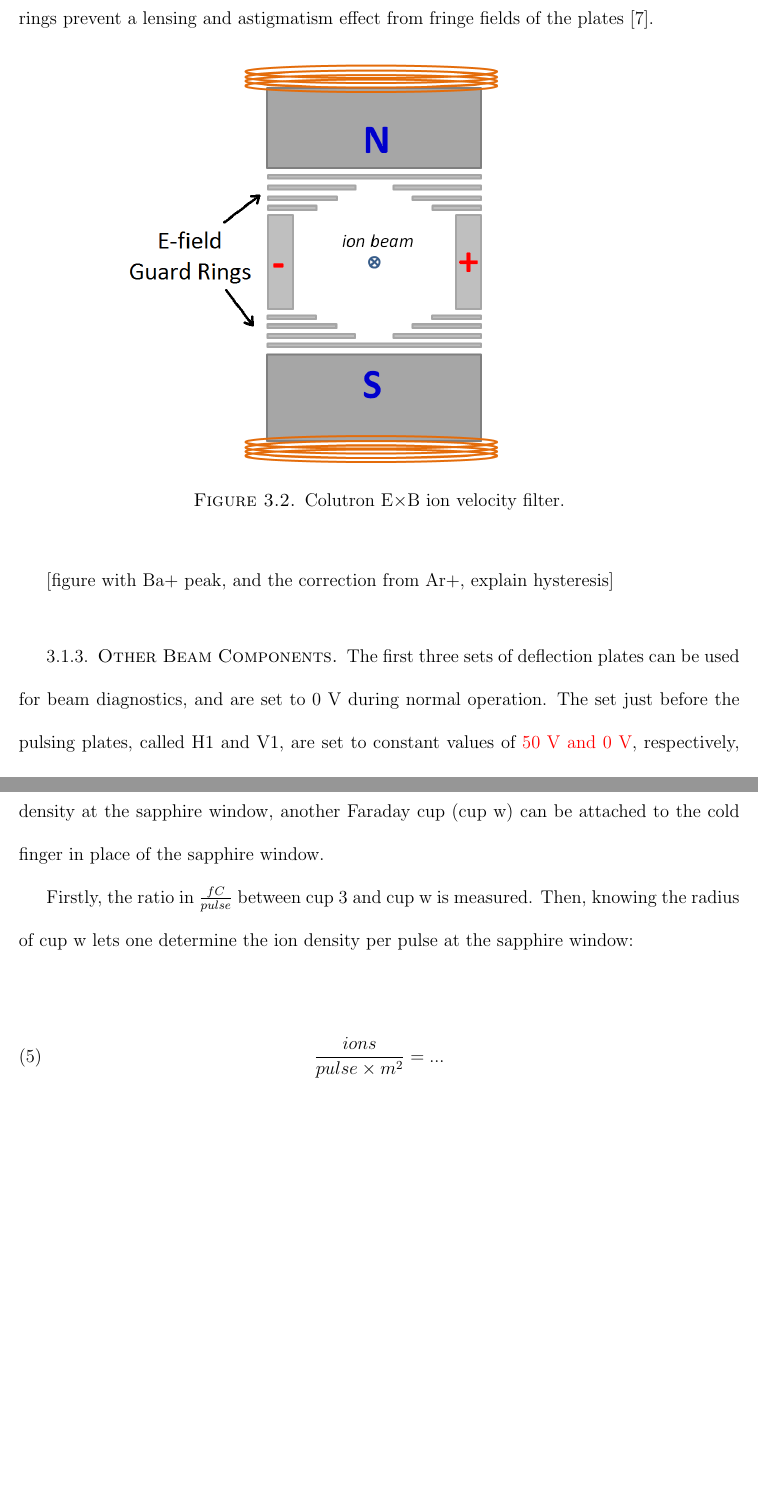
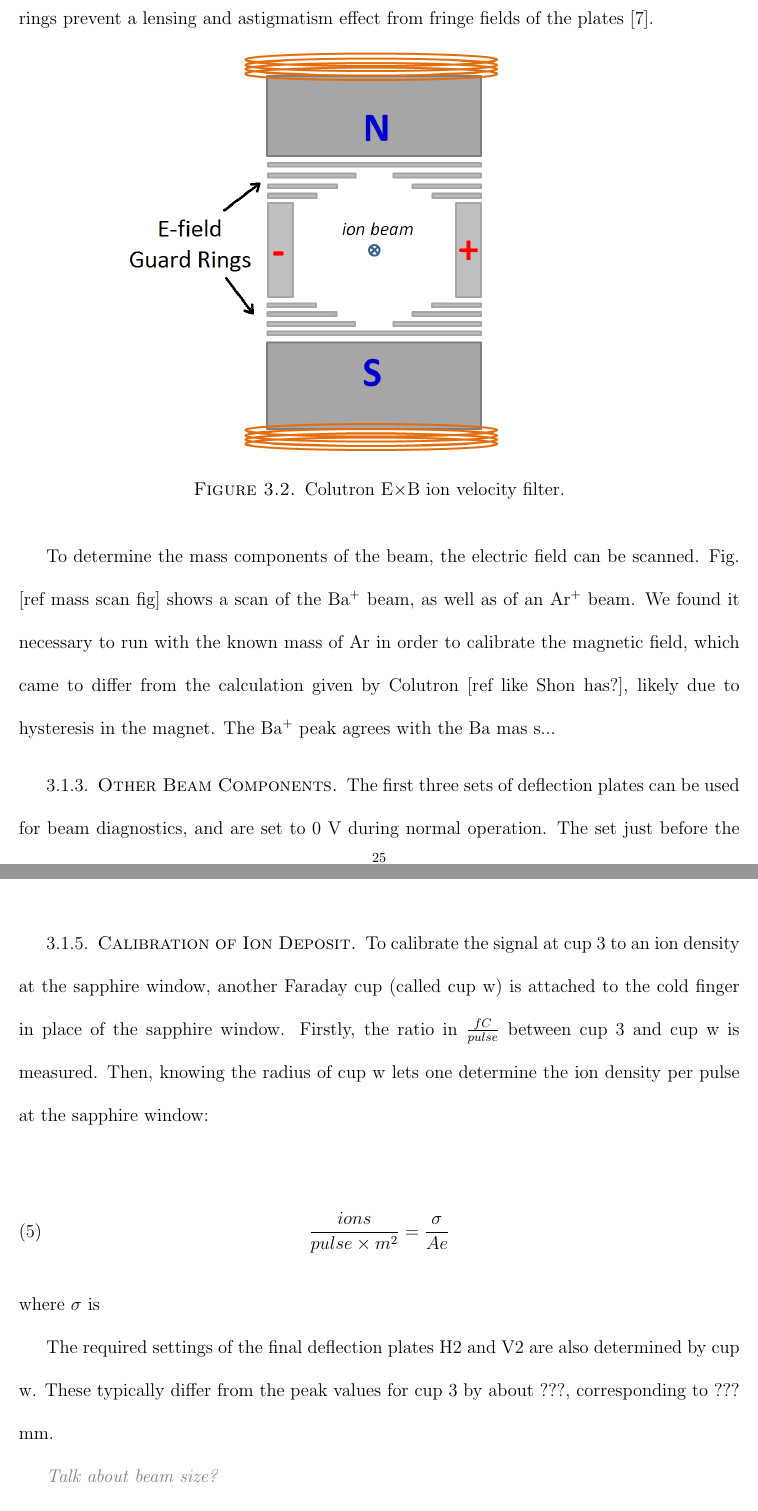
Before and after one commit to Waltmon/timthesis, a LaTeX thesis (thesis_walton_2a.tex, which reads chapter_apparatus.tex): two parts of pages 30 and 32 of 37, joined at a grey line, cut so that both start at the same text, the shorter picture padded with empty space. Compiled offline with pdfLaTeX.

Commit message:
workin on apparatu

```diff
--- a/chapter_apparatus.tex
+++ b/chapter_apparatus.tex
@@ -44,11 +44,11 @@ The E$\times$B filter is shown in Fig. \ref{fig:exb}.  Electromagnets provide th
 \label{fig:exb}
 \end{figure}
 
-[figure with Ba+ peak, and the correction from Ar+, explain hysteresis]
+To determine the mass components of the beam, the electric field can be scanned.  Fig. [ref mass scan fig] shows a scan of the Ba\textsuperscript{+} beam, as well as of an Ar\textsuperscript{+} beam.  We found it necessary to run with the known mass of Ar in order to calibrate the magnetic field, which came to differ from the calculation given by Colutron [ref like Shon has?], likely due to hysteresis in the magnet.  The Ba\textsuperscript{+} peak agrees with the Ba mas s...
 
 \subsection{Other Beam Components}
 
-The first three sets of deflection plates can be used for beam diagnostics, and are set to 0~V during normal operation.  The set just before the pulsing plates, called H1 and V1, are set to constant values of {\color{red}50~V and 0~V}, respectively, which have been selected such that the beam, in both pulsing and continuous modes, can be deposited at the sapphire window for reasonable settings on the final deflection plates, H2 and V2.  As described in \ref{subsec:ionDepCal}, different settings in H2/V2 are required for peaking up on cup 3 vs. peak deposit at the window.
+The first three sets of deflection plates can be used for beam diagnostics, and are set to 0~V during normal operation.  The set just before the pulsing plates, called H1 and V1, are set to constant values of {\color{red}50~V and 0~V}, respectively, which have been selected such that the beam, in both pulsing and continuous modes, can be deposited at the sapphire window for reasonable settings on the final deflection plates, H2 and V2.  As described in \ref{subsec:ionDepCal}, different settings in H2/V2 are required for peak ion current in cup 3 vs. peak deposit at the window.
 
 Einzel lens 2 focuses the beam the pass through the aperture in the first element of the decelerator lens.  Einzel lens 3 is not used in this setup.  The decelerator lens can be used to vary Ba\textsuperscript{+} deposit energy, but it in this work it acts as an Einzel lens with only the second element at voltage, and it focuses the beam at Faraday cup 3 (there is no Faraday cup 2 in this setup).  Faraday cup 3 measures the ion current during experiments, and is retracted when deposits are being made.  Its use in deposit calibration is described in \ref{subsec:ionDepCal}.  Faraday cup 1 is used for beam diagnostics, and is usually retracted on its bellows.
 
@@ -62,17 +62,22 @@ The induction plates observe pulses during a deposit.  Pulses just prior to a de
 
 Pulsing data also provides additional confirmation that the beam is composed of Ba\textsuperscript{+}.  {\color{gray}[figure and data (\textbf{may need to \emph{average} Ar+ as well as Ba+ stuff, w/ some kind of informed pulse data feature to determine velocity}) showing velocity measurement]}
 
-\subsection{Calibration of Ion Deposition}
+\subsection{Calibration of Ion Deposit}
 \label{subsec:ionDepCal}
 
-To calibrate the signal at cup 3 to an ion density at the sapphire window, another Faraday cup (cup w) can be attached to the cold finger in place of the sapphire window.
-
-Firstly, the ratio in $\frac{fC}{pulse}$ between cup 3 and cup w is measured.  Then, knowing the radius of cup w lets one determine the ion density per pulse at the sapphire window:
+To calibrate the signal at cup 3 to an ion density at the sapphire window, another Faraday cup (called cup w) is attached to the cold finger in place of the sapphire window.  Firstly, the ratio in $\frac{fC}{pulse}$ between cup 3 and cup w is measured.  Then, knowing the radius of cup w lets one determine the ion density per pulse at the sapphire window:
 
 \begin{equation}
-\frac{ions}{pulse \times m^{2}} = ...
+\frac{ions}{pulse \times m^{2}} = \frac{\sigma}{A e}
 \label{eqn:ion_density}
 \end{equation}
+
+\noindent
+where $\sigma$ is
+
+The required settings of the final deflection plates H2 and V2 are also determined by cup w.  These typically differ from the peak values for cup 3 by about ???, corresponding to ??? mm.
+
+{\color{gray}\emph{Talk about beam size?}}
 
 \section{Ba Getter Source}
 
```
Also changed, not shown: chapter_apparatus.tex (12 more changed lines), 5 other files.
